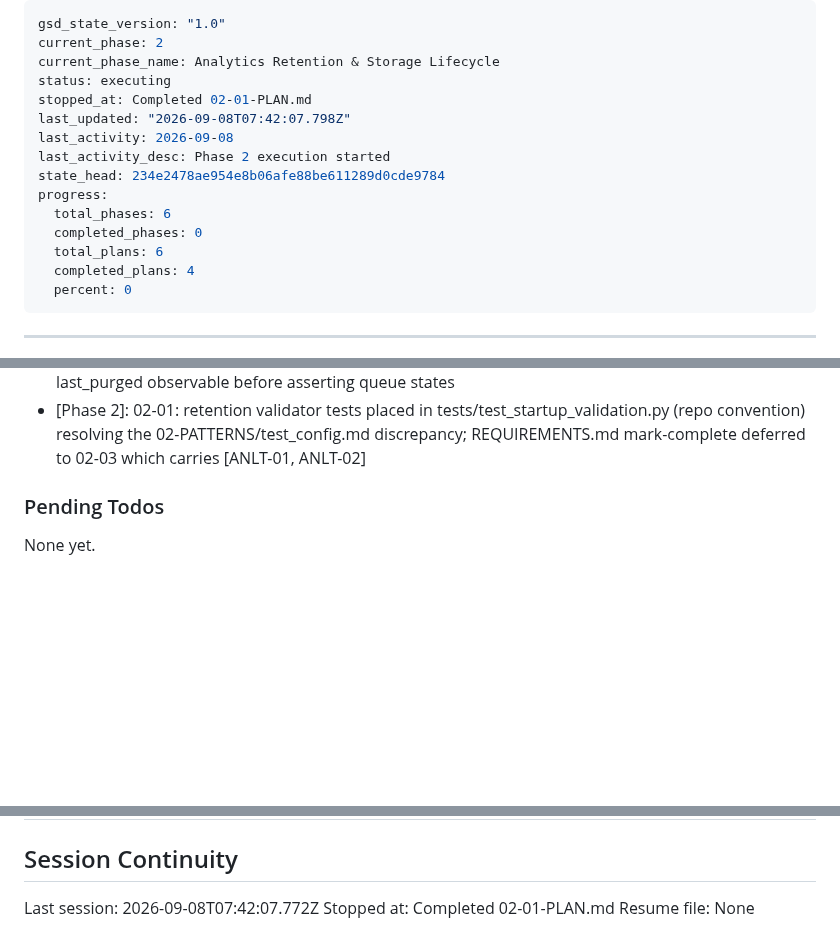
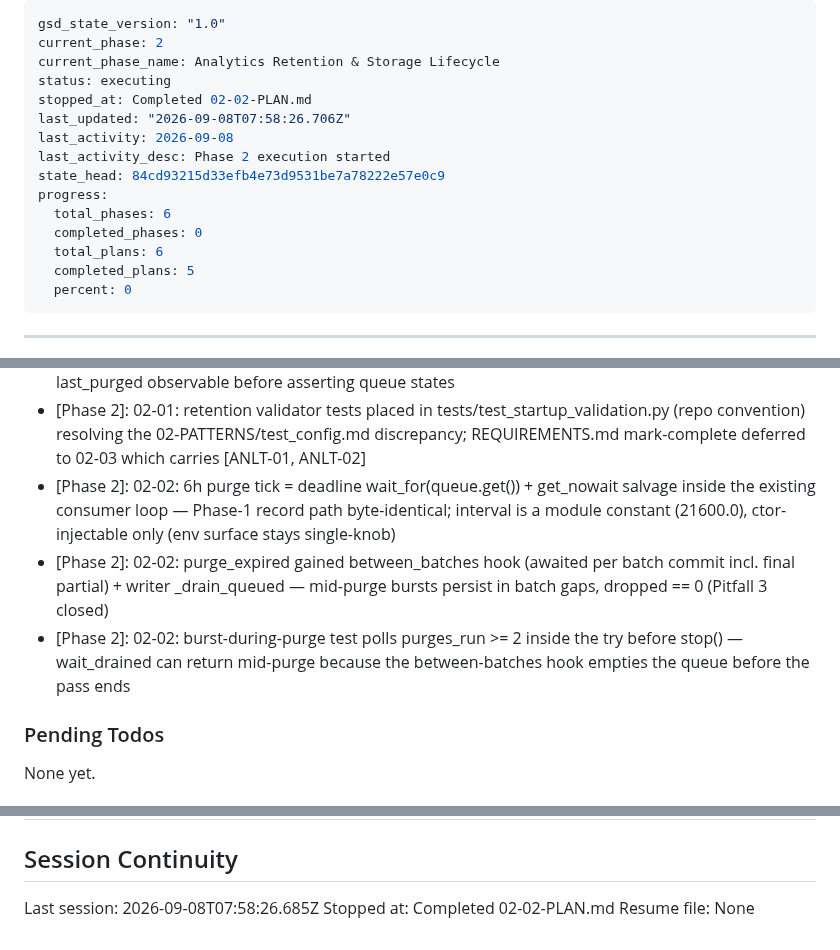
Before and after one commit to phuongddx/llm-gateway, a Markdown page: .planning/STATE.md, 3 parts joined by grey strips. GitHub-like rendering; blank space fills up the shorter version.

Commit message:
docs(02-02): complete periodic purge scheduling plan

```diff
--- a/.planning/STATE.md
+++ b/.planning/STATE.md
@@ -3,16 +3,16 @@ gsd_state_version: "1.0"
 current_phase: 2
 current_phase_name: Analytics Retention & Storage Lifecycle
 status: executing
-stopped_at: Completed 02-01-PLAN.md
-last_updated: "2026-09-08T07:42:07.798Z"
+stopped_at: Completed 02-02-PLAN.md
+last_updated: "2026-09-08T07:58:26.706Z"
 last_activity: 2026-09-08
 last_activity_desc: Phase 2 execution started
-state_head: 234e2478ae954e8b06afe88be611289d0cde9784
+state_head: 84cd93215d33efb4e73d9531be7a78222e57e0c9
 progress:
   total_phases: 6
   completed_phases: 0
   total_plans: 6
-  completed_plans: 4
+  completed_plans: 5
   percent: 0
 ---
 
@@ -95,6 +96,9 @@ Recent decisions affecting current work:
 - [Phase 2]: 02-01: auto_vacuum pragma contained on read-only DBs (try/except sqlite3.OperationalError) — write_probe keeps owning the curated abort; leaked-connection thread otherwise hangs interpreter exit
 - [Phase 2]: 02-01: startup purge is the writer consumer's first action; scheduling tests wait it out via the last_purged observable before asserting queue states
 - [Phase 2]: 02-01: retention validator tests placed in tests/test_startup_validation.py (repo convention) resolving the 02-PATTERNS/test_config.md discrepancy; REQUIREMENTS.md mark-complete deferred to 02-03 which carries [ANLT-01, ANLT-02]
+- [Phase 2]: 02-02: 6h purge tick = deadline wait_for(queue.get()) + get_nowait salvage inside the existing consumer loop — Phase-1 record path byte-identical; interval is a module constant (21600.0), ctor-injectable only (env surface stays single-knob)
+- [Phase 2]: 02-02: purge_expired gained between_batches hook (awaited per batch commit incl. final partial) + writer _drain_queued — mid-purge bursts persist in batch gaps, dropped == 0 (Pitfall 3 closed)
+- [Phase 2]: 02-02: burst-during-purge test polls purges_run >= 2 inside the try before stop() — wait_drained can return mid-purge because the between-batches hook empties the queue before the pass ends
 
 ### Pending Todos
 
@@ -117,6 +121,6 @@ Items acknowledged and deferred at milestone close, most recent first:
 
 ## Session Continuity
 
-Last session: 2026-09-08T07:42:07.772Z
-Stopped at: Completed 02-01-PLAN.md
+Last session: 2026-09-08T07:58:26.685Z
+Stopped at: Completed 02-02-PLAN.md
 Resume file: None
```
Also changed, not shown: other parts of .planning/STATE.md (+2 -1 lines), .planning/ROADMAP.md (+3 -3 lines), 1 other file.
